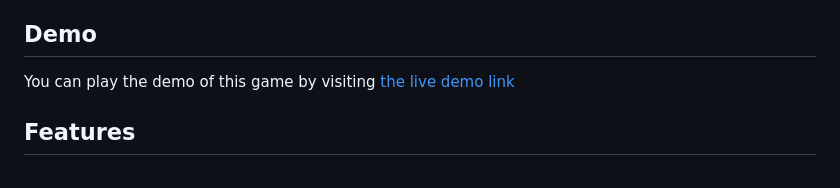
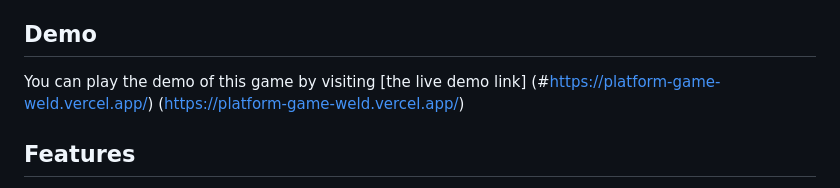
Before and after one commit to uc129/platform_game, a Markdown page: readme.md, the part around the change. GitHub-like rendering.

```diff
--- a/readme.md
+++ b/readme.md
@@ -26,7 +26,9 @@ This is a simple 2D platformer game built using HTML5 Canvas and JavaScript. The
 
 ## Demo
 
-You can play the demo of this game by visiting [the live demo link](#https://platform-game-weld.vercel.app/)
+You can play the demo of this game by visiting [the live demo link]
+(#https://platform-game-weld.vercel.app/)
+(https://platform-game-weld.vercel.app/)
 
 
 
```
